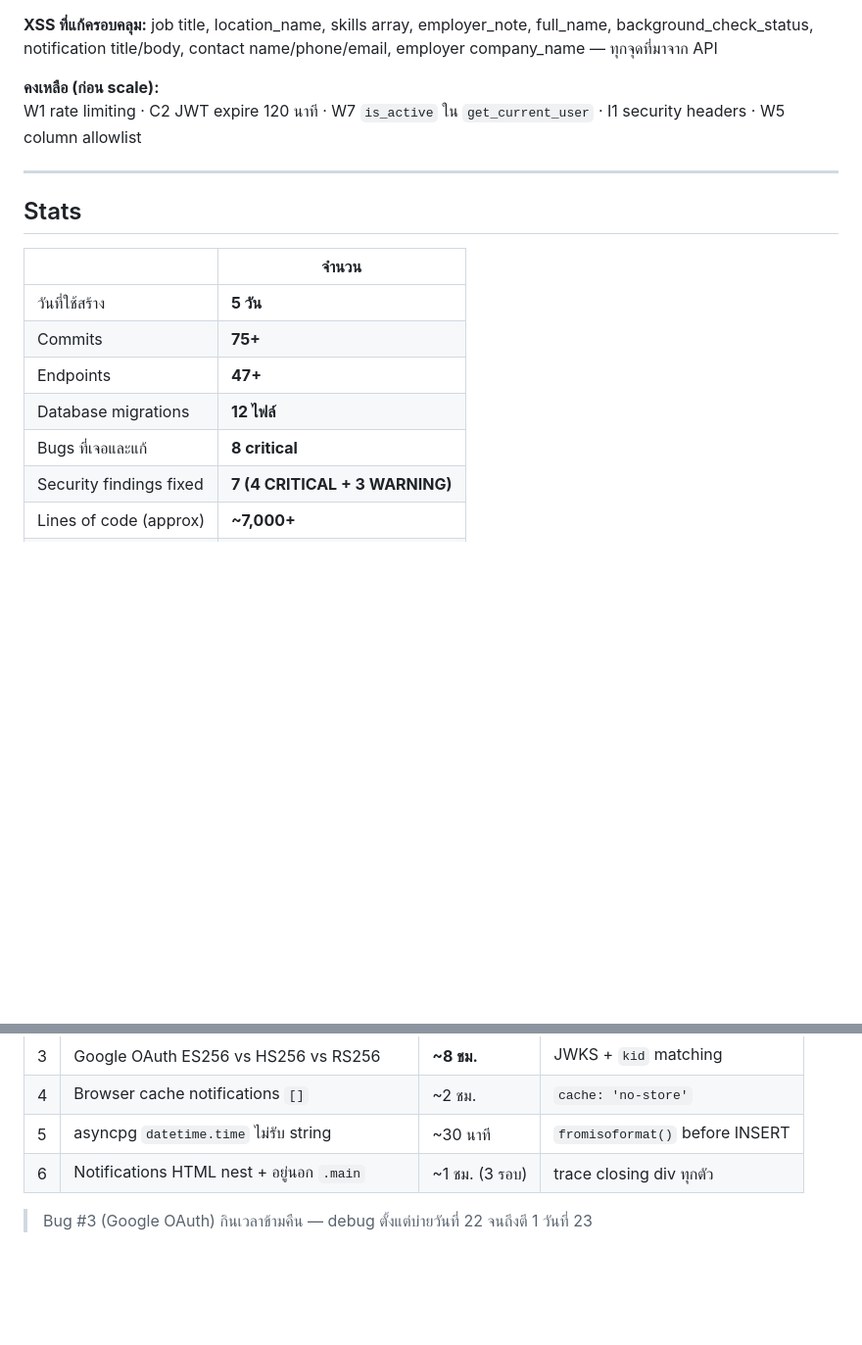
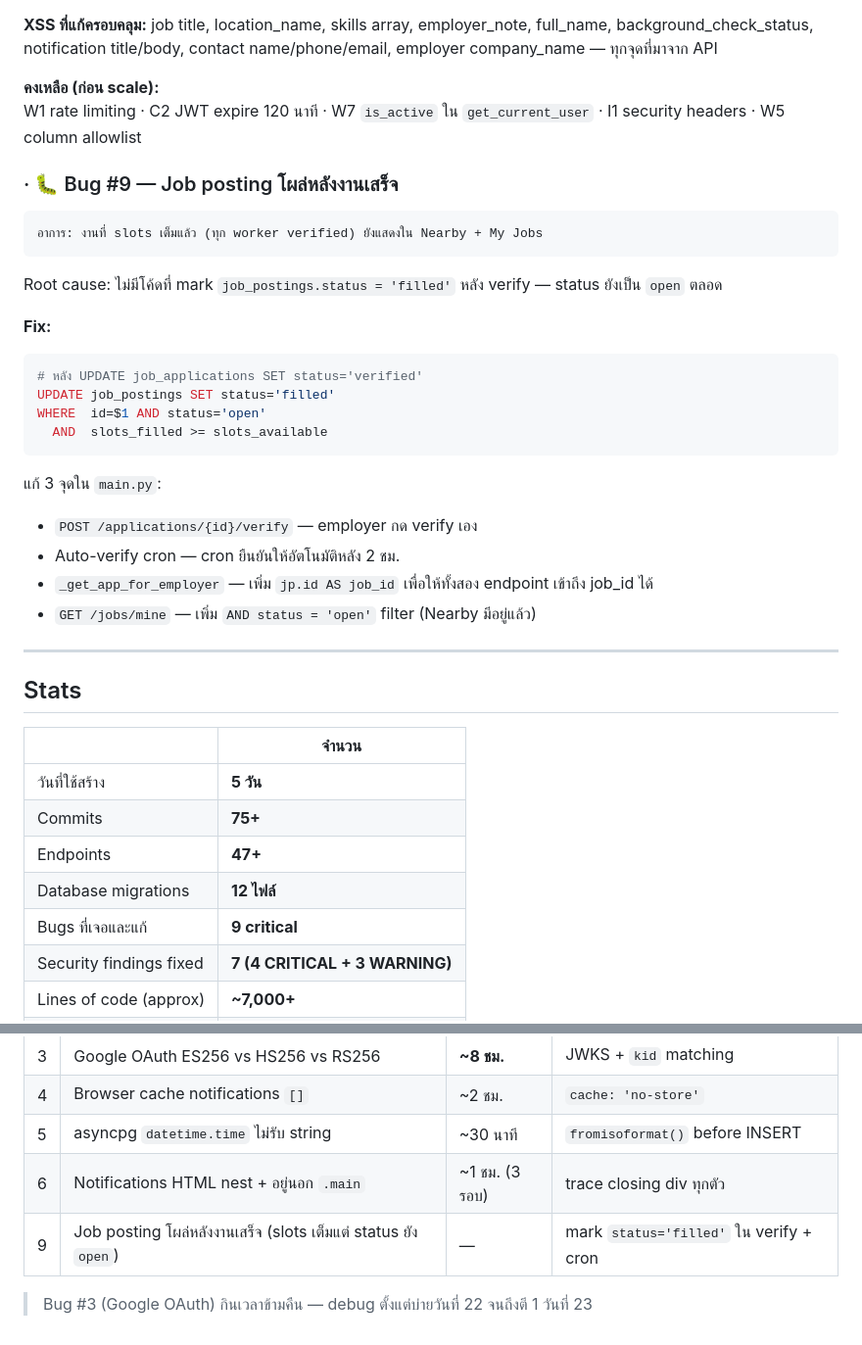
Before and after one commit to nutthaphat-vdev/We-re-Hire, a Markdown page: CHANGELOG.md, 2 parts joined by grey strips. Shown at 98% size. GitHub-like rendering; blank space fills up the shorter version.

Commit message:
docs: update changelog with job lifecycle bug fix
Co-Authored-By: Claude Sonnet 4.6 <noreply@anthropic.com>

````diff
--- a/CHANGELOG.md
+++ b/CHANGELOG.md
@@ -374,6 +374,27 @@ Security audit ครอบคลุมทุกจุด — `main.py` (2,580
 **คงเหลือ (ก่อน scale):**
 W1 rate limiting · C2 JWT expire 120 นาที · W7 `is_active` ใน `get_current_user` · I1 security headers · W5 column allowlist
 
+### · 🐛 Bug #9 — Job posting โผล่หลังงานเสร็จ
+```
+อาการ: งานที่ slots เต็มแล้ว (ทุก worker verified) ยังแสดงใน Nearby + My Jobs
+```
+
+Root cause: ไม่มีโค้ดที่ mark `job_postings.status = 'filled'` หลัง verify — status ยังเป็น `open` ตลอด
+
+**Fix:**
+```python
+# หลัง UPDATE job_applications SET status='verified'
+UPDATE job_postings SET status='filled'
+WHERE  id=$1 AND status='open'
+  AND  slots_filled >= slots_available
+```
+
+แก้ 3 จุดใน `main.py`:
+- `POST /applications/{id}/verify` — employer กด verify เอง
+- Auto-verify cron — cron ยืนยันให้อัตโนมัติหลัง 2 ชม.
+- `_get_app_for_employer` — เพิ่ม `jp.id AS job_id` เพื่อให้ทั้งสอง endpoint เข้าถึง job_id ได้
+- `GET /jobs/mine` — เพิ่ม `AND status = 'open'` filter (Nearby มีอยู่แล้ว)
+
 ---
 
 ## Stats
@@ -384,7 +405,7 @@ W1 rate limiting · C2 JWT expire 120 นาที · W7 `is_active` ใน `get
 | Commits | **75+** |
 | Endpoints | **47+** |
 | Database migrations | **12 ไฟล์** |
-| Bugs ที่เจอและแก้ | **8 critical** |
+| Bugs ที่เจอและแก้ | **9 critical** |
 | Security findings fixed | **7 (4 CRITICAL + 3 WARNING)** |
 | Lines of code (approx) | **~7,000+** |
 | ภาษา UI รองรับ | **2 (TH/EN)** |
@@ -401,5 +422,6 @@ W1 rate limiting · C2 JWT expire 120 นาที · W7 `is_active` ใน `get
 | 4 | Browser cache notifications `[]` | ~2 ชม. | `cache: 'no-store'` |
 | 5 | asyncpg `datetime.time` ไม่รับ string | ~30 นาที | `fromisoformat()` before INSERT |
 | 6 | Notifications HTML nest + อยู่นอก `.main` | ~1 ชม. (3 รอบ) | trace closing div ทุกตัว |
+| 9 | Job posting โผล่หลังงานเสร็จ (slots เต็มแต่ status ยัง `open`) | — | mark `status='filled'` ใน verify + cron |
 
 > Bug #3 (Google OAuth) กินเวลาข้ามคืน — debug ตั้งแต่บ่ายวันที่ 22 จนถึงตี 1 วันที่ 23
````
